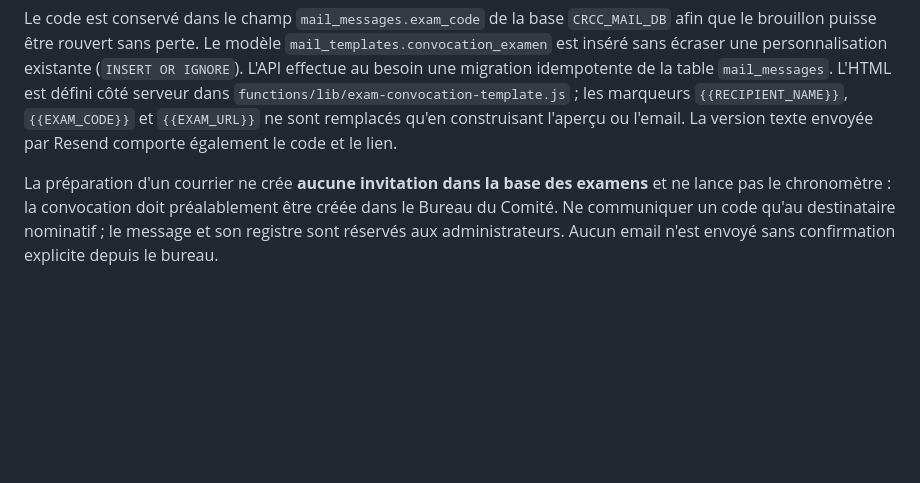
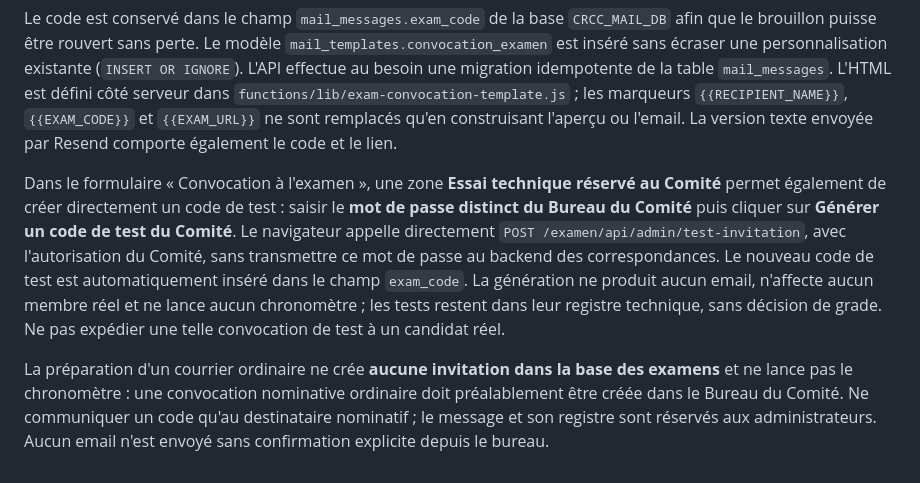
Before and after one commit to kvalium/Cruising-Rats-Cigar-Club, a Markdown page: docs/bureau-correspondances.md, the part around the change. Rendered like a GitHub page; blank space fills up the shorter version.

Commit message:
docs(correspondence): generate isolated committee test codes within invitation composer

```diff
--- a/docs/bureau-correspondances.md
+++ b/docs/bureau-correspondances.md
@@ -40,4 +40,6 @@ Dans « Nouveau courrier », sélectionner ce type : un champ « Code personnel
 
 Le code est conservé dans le champ `mail_messages.exam_code` de la base `CRCC_MAIL_DB` afin que le brouillon puisse être rouvert sans perte. Le modèle `mail_templates.convocation_examen` est inséré sans écraser une personnalisation existante (`INSERT OR IGNORE`). L'API effectue au besoin une migration idempotente de la table `mail_messages`. L'HTML est défini côté serveur dans `functions/lib/exam-convocation-template.js` ; les marqueurs `{{RECIPIENT_NAME}}`, `{{EXAM_CODE}}` et `{{EXAM_URL}}` ne sont remplacés qu'en construisant l'aperçu ou l'email. La version texte envoyée par Resend comporte également le code et le lien.
 
-La préparation d'un courrier ne crée **aucune invitation dans la base des examens** et ne lance pas le chronomètre : la convocation doit préalablement être créée dans le Bureau du Comité. Ne communiquer un code qu'au destinataire nominatif ; le message et son registre sont réservés aux administrateurs. Aucun email n'est envoyé sans confirmation explicite depuis le bureau.
+Dans le formulaire « Convocation à l'examen », une zone **Essai technique réservé au Comité** permet également de créer directement un code de test : saisir le **mot de passe distinct du Bureau du Comité** puis cliquer sur **Générer un code de test du Comité**. Le navigateur appelle directement `POST /examen/api/admin/test-invitation`, avec l'autorisation du Comité, sans transmettre ce mot de passe au backend des correspondances. Le nouveau code de test est automatiquement inséré dans le champ `exam_code`. La génération ne produit aucun email, n'affecte aucun membre réel et ne lance aucun chronomètre ; les tests restent dans leur registre technique, sans décision de grade. Ne pas expédier une telle convocation de test à un candidat réel.
+
+La préparation d'un courrier ordinaire ne crée **aucune invitation dans la base des examens** et ne lance pas le chronomètre : une convocation nominative ordinaire doit préalablement être créée dans le Bureau du Comité. Ne communiquer un code qu'au destinataire nominatif ; le message et son registre sont réservés aux administrateurs. Aucun email n'est envoyé sans confirmation explicite depuis le bureau.
```
